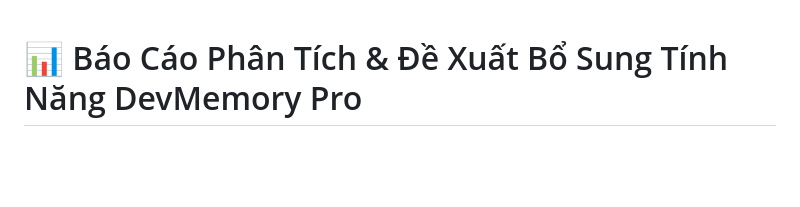
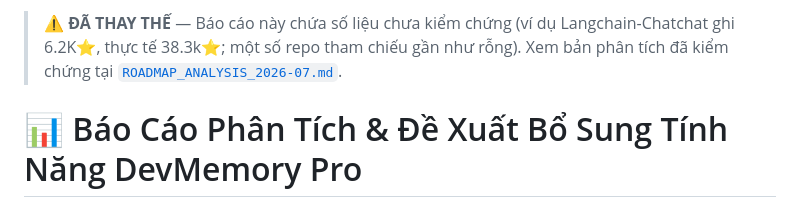
Before and after one commit to Caltalys/dev-memory, a Markdown page: docs/FEATURE_ANALYSIS_REPORT.md, the part around the change. GitHub-like rendering; blank space fills up the shorter version.

```diff
--- a/docs/FEATURE_ANALYSIS_REPORT.md
+++ b/docs/FEATURE_ANALYSIS_REPORT.md
@@ -1,3 +1,5 @@
+> ⚠️ **ĐÃ THAY THẾ** — Báo cáo này chứa số liệu chưa kiểm chứng (ví dụ Langchain-Chatchat ghi 6.2K⭐, thực tế 38.3k⭐; một số repo tham chiếu gần như rỗng). Xem bản phân tích đã kiểm chứng tại [`ROADMAP_ANALYSIS_2026-07.md`](./ROADMAP_ANALYSIS_2026-07.md).
+
 # 📊 Báo Cáo Phân Tích & Đề Xuất Bổ Sung Tính Năng DevMemory Pro
 
 **Ngày tạo**: 2026-07-05
```
Also changed, not shown: docs/DEEP_DIVE_ANALYSIS_5_FEATURES.md (+2 -0 lines), docs/ROADMAP_ANALYSIS_2026-07.md (added, +157 -0 lines).
